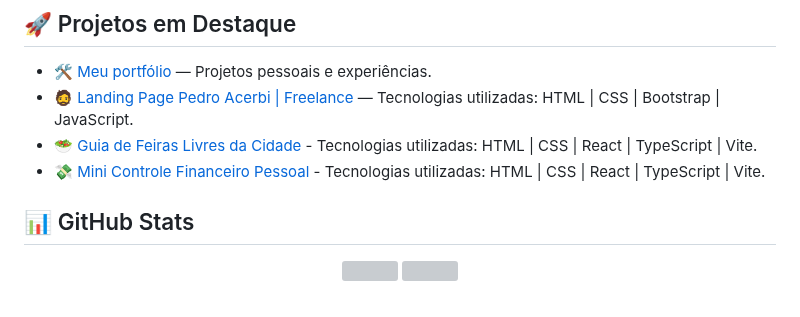
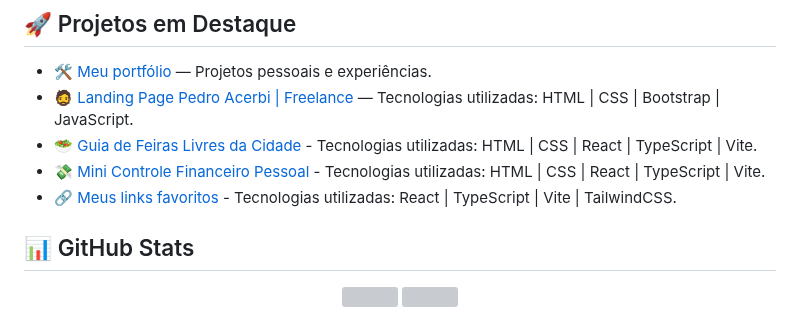
Before and after one commit to thalissongoncalves/thalissongoncalves, a Markdown page: README.md, the part around the change. Drawn GitHub-style; grey boxes are pictures that could not be loaded.

```diff
--- a/README.md
+++ b/README.md
@@ -69,6 +69,7 @@ Atualmente, estou em busca de novos desafios profissionais onde eu possa aplicar
 - 🧔 [Landing Page Pedro Acerbi | Freelance](https://pedro-acerbi-psychology.vercel.app/) — Tecnologias utilizadas: HTML | CSS | Bootstrap | JavaScript.
 - 🥗 [Guia de Feiras Livres da Cidade](https://city-street-fair-guide.vercel.app/) - Tecnologias utilizadas: HTML | CSS | React | TypeScript | Vite.
 - 💸 [Mini Controle Financeiro Pessoal](https://mini-personal-financial-control.vercel.app/) - Tecnologias utilizadas: HTML | CSS | React | TypeScript | Vite.
+- 🔗 [Meus links favoritos](https://meus-links-favoritos-vite-react-ts.vercel.app/) - Tecnologias utilizadas: React | TypeScript | Vite | TailwindCSS.
 
 ## 📊 GitHub Stats
 
```
